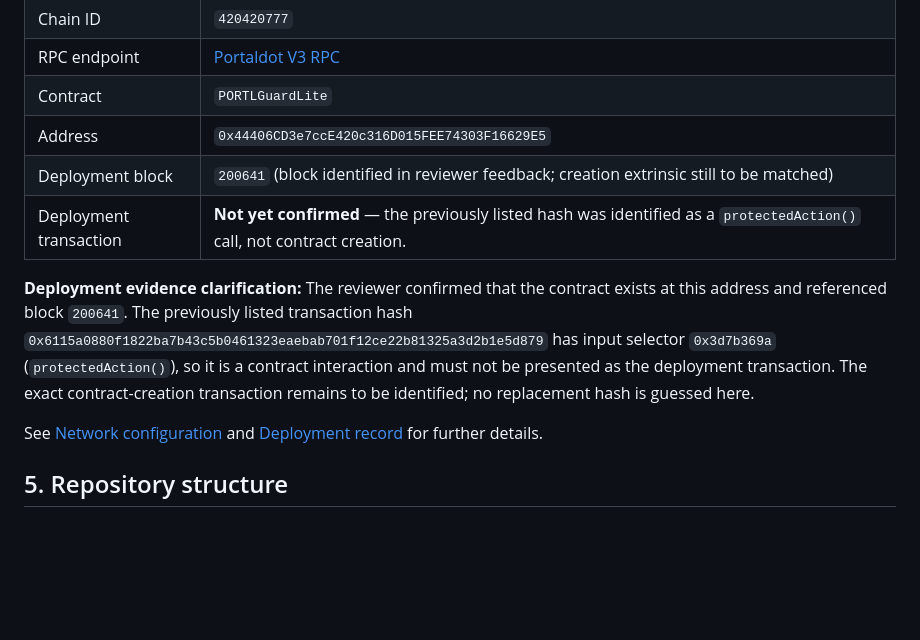
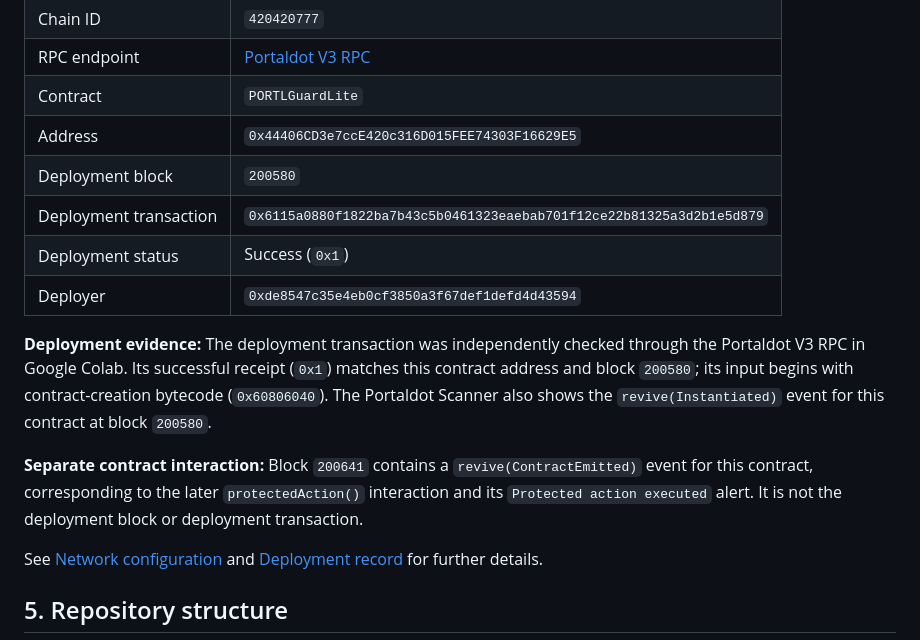
Before and after one commit to blueyellow1/PORTLG, a Markdown page: README.md, the part around the change. Rendered like a GitHub page; blank space fills up the shorter version.

Commit message:
Correct verified PORTLGuardLite deployment evidence

```diff
--- a/README.md
+++ b/README.md
@@ -85,10 +85,14 @@ The contract emits events including `Paused`, `Unpaused` and `SecurityAlert`.
 | RPC endpoint | [Portaldot V3 RPC](https://test-evm-rpc-v3.portaldot.dev) |
 | Contract | `PORTLGuardLite` |
 | Address | `0x44406CD3e7ccE420c316D015FEE74303F16629E5` |
-| Deployment block | `200641` (block identified in reviewer feedback; creation extrinsic still to be matched) |
-| Deployment transaction | **Not yet confirmed** — the previously listed hash was identified as a `protectedAction()` call, not contract creation. |
+| Deployment block | `200580` |
+| Deployment transaction | `0x6115a0880f1822ba7b43c5b0461323eaebab701f12ce22b81325a3d2b1e5d879` |
+| Deployment status | Success (`0x1`) |
+| Deployer | `0xde8547c35e4eb0cf3850a3f67def1defd4d43594` |
 
-**Deployment evidence clarification:** The reviewer confirmed that the contract exists at this address and referenced block `200641`. The previously listed transaction hash `0x6115a0880f1822ba7b43c5b0461323eaebab701f12ce22b81325a3d2b1e5d879` has input selector `0x3d7b369a` (`protectedAction()`), so it is a contract interaction and must not be presented as the deployment transaction. The exact contract-creation transaction remains to be identified; no replacement hash is guessed here.
+**Deployment evidence:** The deployment transaction was independently checked through the Portaldot V3 RPC in Google Colab. Its successful receipt (`0x1`) matches this contract address and block `200580`; its input begins with contract-creation bytecode (`0x60806040`). The Portaldot Scanner also shows the `revive(Instantiated)` event for this contract at block `200580`.
+
+**Separate contract interaction:** Block `200641` contains a `revive(ContractEmitted)` event for this contract, corresponding to the later `protectedAction()` interaction and its `Protected action executed` alert. It is not the deployment block or deployment transaction.
 
 See [Network configuration](docs/NETWORK.md) and [Deployment record](docs/DEPLOYMENT.md) for further details.
 
```
